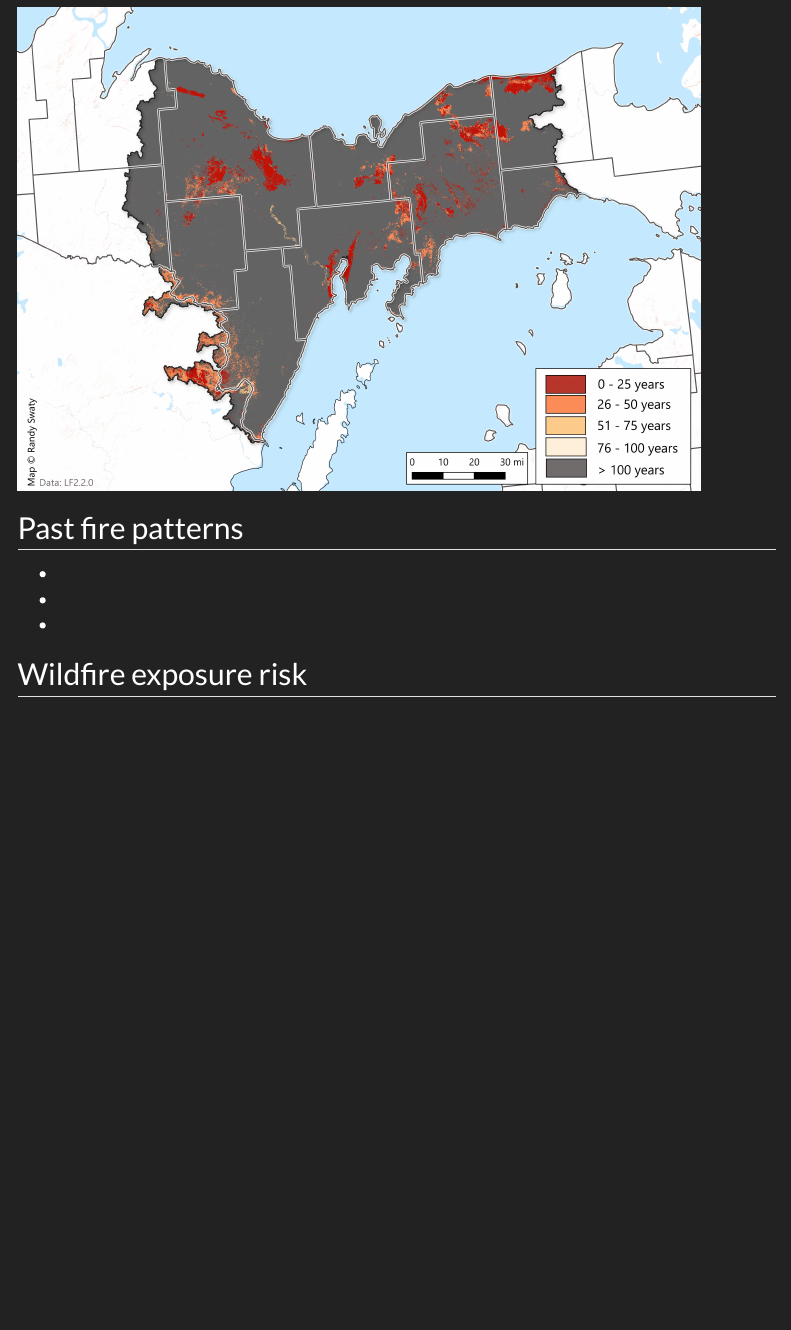
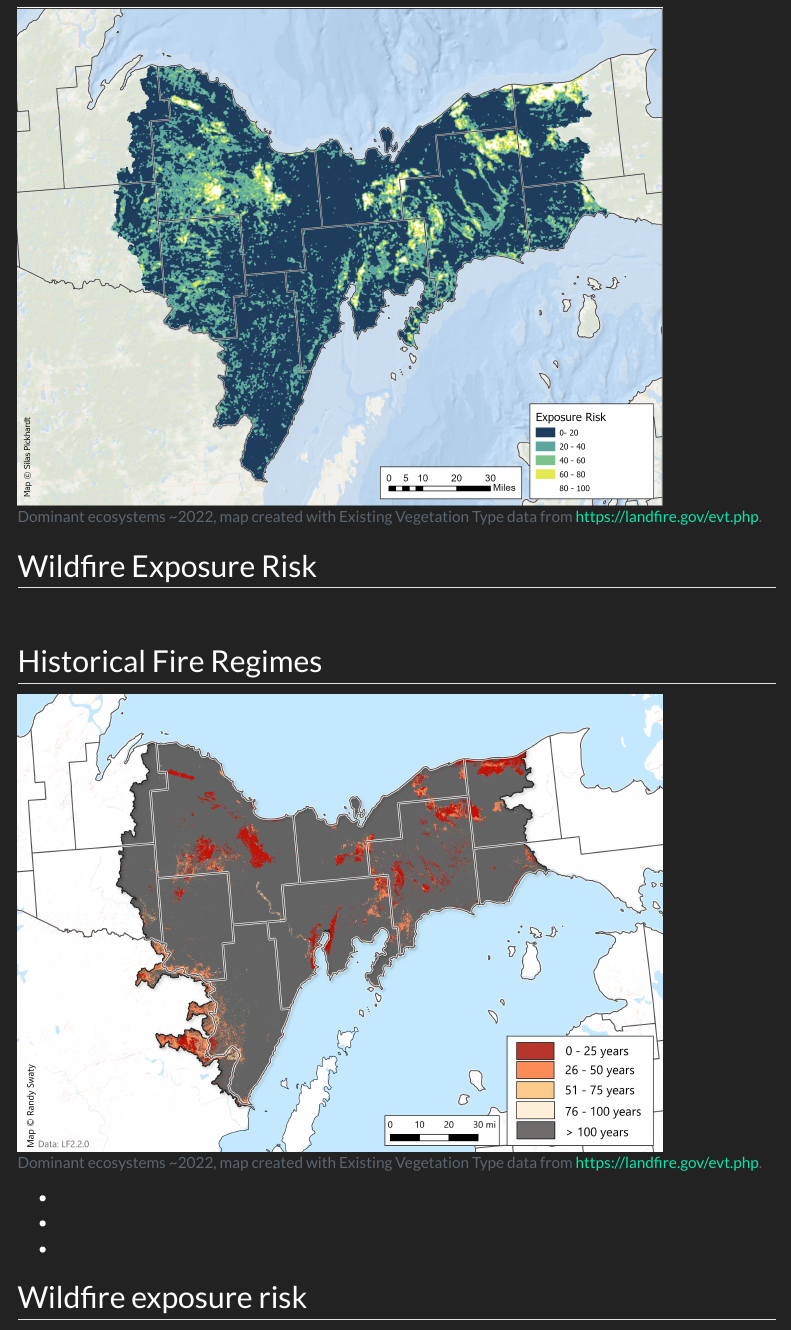
Before and after one commit to rswaty/cup_assessment, a Quarto document (fire.qmd): the page in a window 1100 px wide, from 70 px down. Rendered offline with R 4.5, knitr and Pandoc in place of Quarto, with nearby package versions; menus at the side of the page are left out.

Commit message:
added content on fire page

````diff
--- a/fire.qmd
+++ b/fire.qmd
@@ -7,6 +6,29 @@ format: html
 
 
-## Past fire patterns
+```{r, echo=FALSE, out.width="85%", fig.align='left', fig.cap="Dominant ecosystems ~2022, map created with Existing Vegetation Type data from https://landfire.gov/evt.php."}
+
+knitr::include_graphics("images/cup_wer.jpg")
+
+```
+
+## Wildfire Exposure Risk
+
+
+
+
+
+<br>
+
+## Historical Fire Regimes
+
+```{r, echo=FALSE, out.width="85%", fig.align='left', fig.cap="Dominant ecosystems ~2022, map created with Existing Vegetation Type data from https://landfire.gov/evt.php."}
+
+knitr::include_graphics("images/mfri.jpg")
+
+```
+
+
+
 
 *
 *
````
Also changed, not shown: chord.html, docs/search.json, images/cup_wer.jpg (added), fire.qmd (1 more changed lines), 22 other files.
